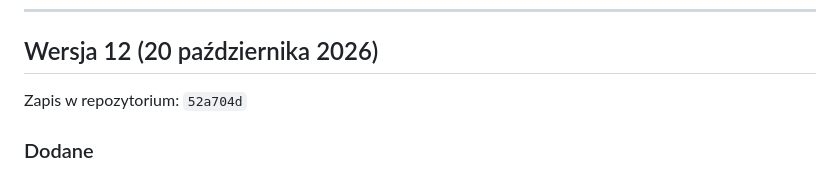
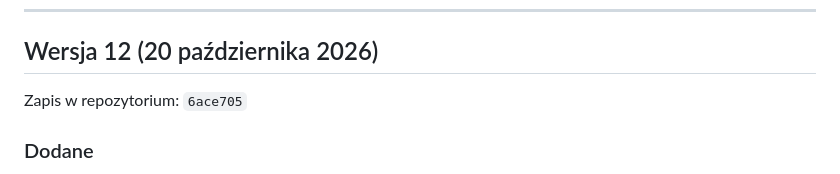
Before and after one commit to JacekOrdowski/OpenSprinkler-Frimware, a Markdown page: ZMIANY.md, the part around the change. GitHub-like rendering.

```diff
--- a/ZMIANY.md
+++ b/ZMIANY.md
@@ -9,7 +9,7 @@ Do każdej wersji można wrócić: przy każdej podany jest identyfikator zapisu
 
 ## Wersja 12 (20 października 2026)
 
-Zapis w repozytorium: `52a704d`
+Zapis w repozytorium: `6ace705`
 
 ### Dodane
 - **Nowy potwór na końcu Levelu 3: Hedwigonna**, przeniesiona z figurki zrobionej długopisem 3D: biała sowa z czarnym obrysem,
```
Also changed, not shown: README.md (+3 -3 lines).
